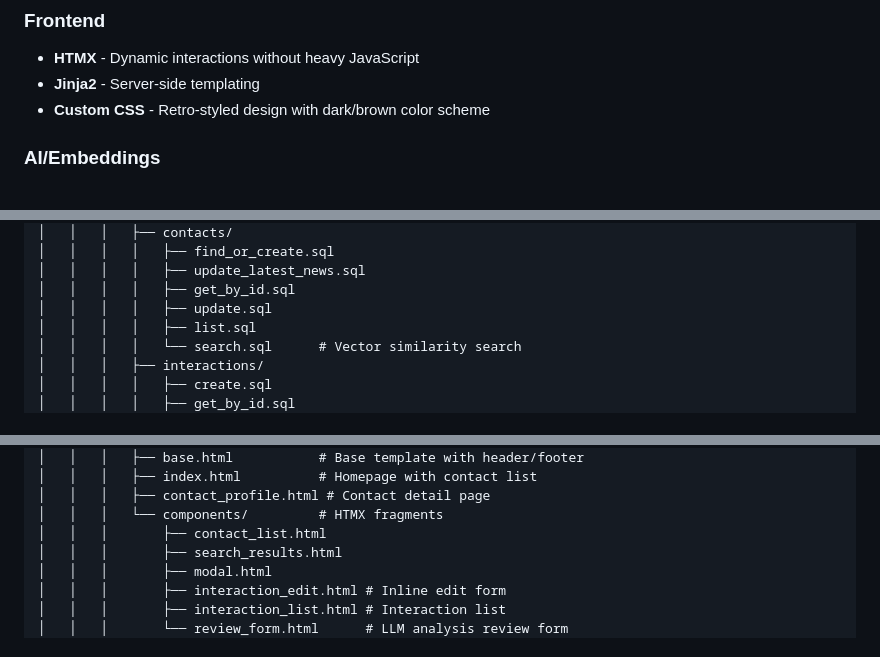
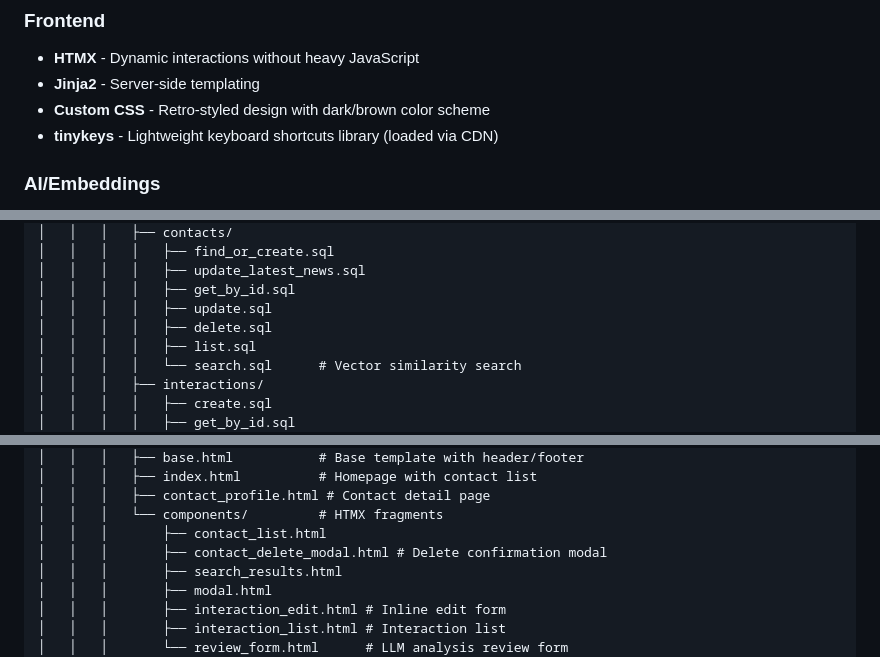
Before and after one commit to SergeNasr/memoro, a Markdown page: claude.md, 3 parts joined by grey strips. GitHub-like rendering.

```diff
--- a/claude.md
+++ b/claude.md
@@ -83,6 +86,7 @@ Memoro is a personal CRM for tracking daily interactions with people in your lif
 - **HTMX** - Dynamic interactions without heavy JavaScript
 - **Jinja2** - Server-side templating
 - **Custom CSS** - Retro-styled design with dark/brown color scheme
+- **tinykeys** - Lightweight keyboard shortcuts library (loaded via CDN)
 
 ### AI/Embeddings
 - **OpenAI API** - For LLM analysis (structured output via `response_format`) and text embeddings
@@ -161,6 +165,7 @@ memoro/
 │   │   │   │   ├── update_latest_news.sql
 │   │   │   │   ├── get_by_id.sql
 │   │   │   │   ├── update.sql
+│   │   │   │   ├── delete.sql
 │   │   │   │   ├── list.sql
 │   │   │   │   └── search.sql      # Vector similarity search
 │   │   │   ├── interactions/
@@ -184,6 +189,7 @@ memoro/
 │   │   │   ├── contact_profile.html # Contact detail page
 │   │   │   └── components/         # HTMX fragments
 │   │   │       ├── contact_list.html
+│   │   │       ├── contact_delete_modal.html # Delete confirmation modal
 │   │   │       ├── search_results.html
 │   │   │       ├── modal.html
 │   │   │       ├── interaction_edit.html # Inline edit form
```
Also changed, not shown: other parts of claude.md (+6 -0 lines).
